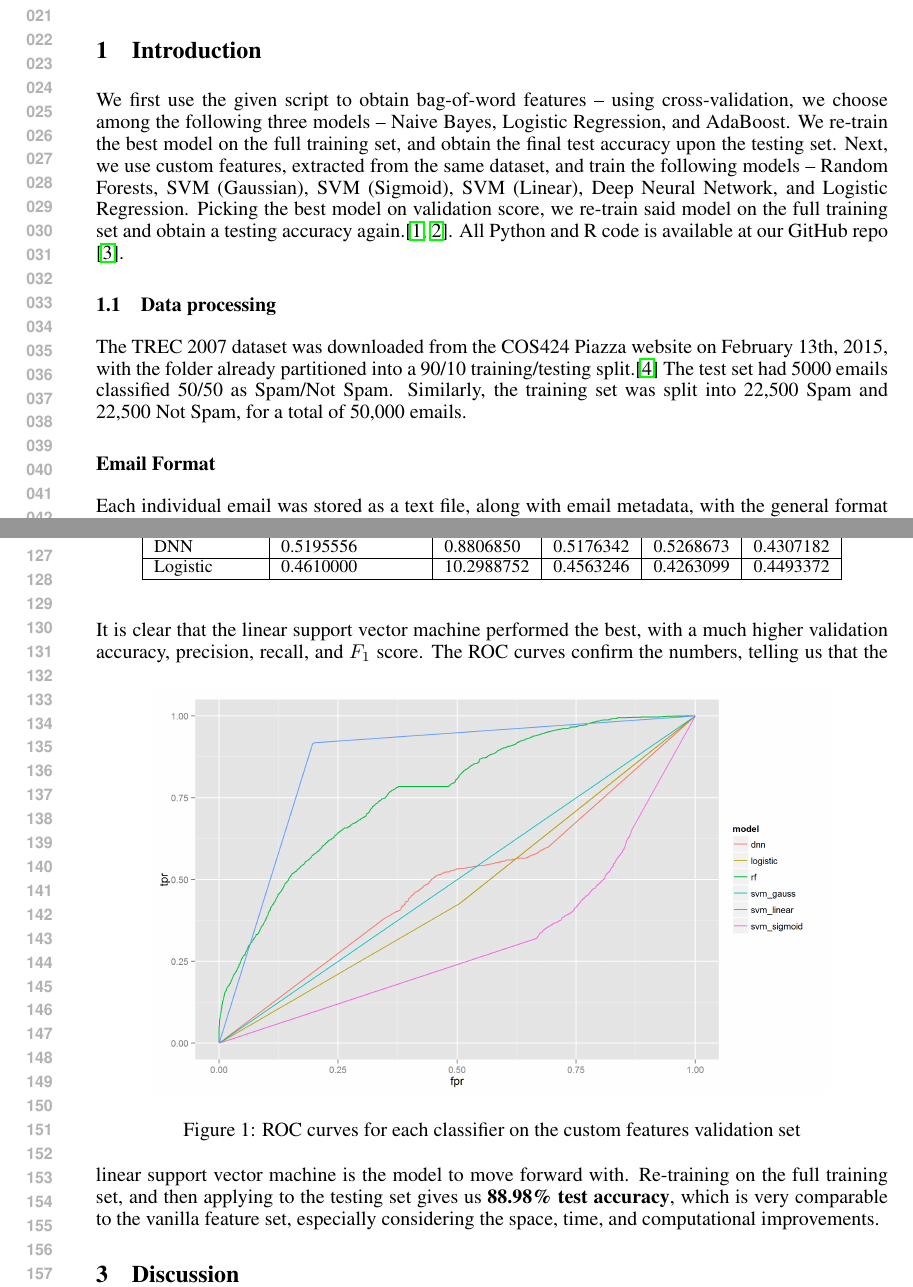
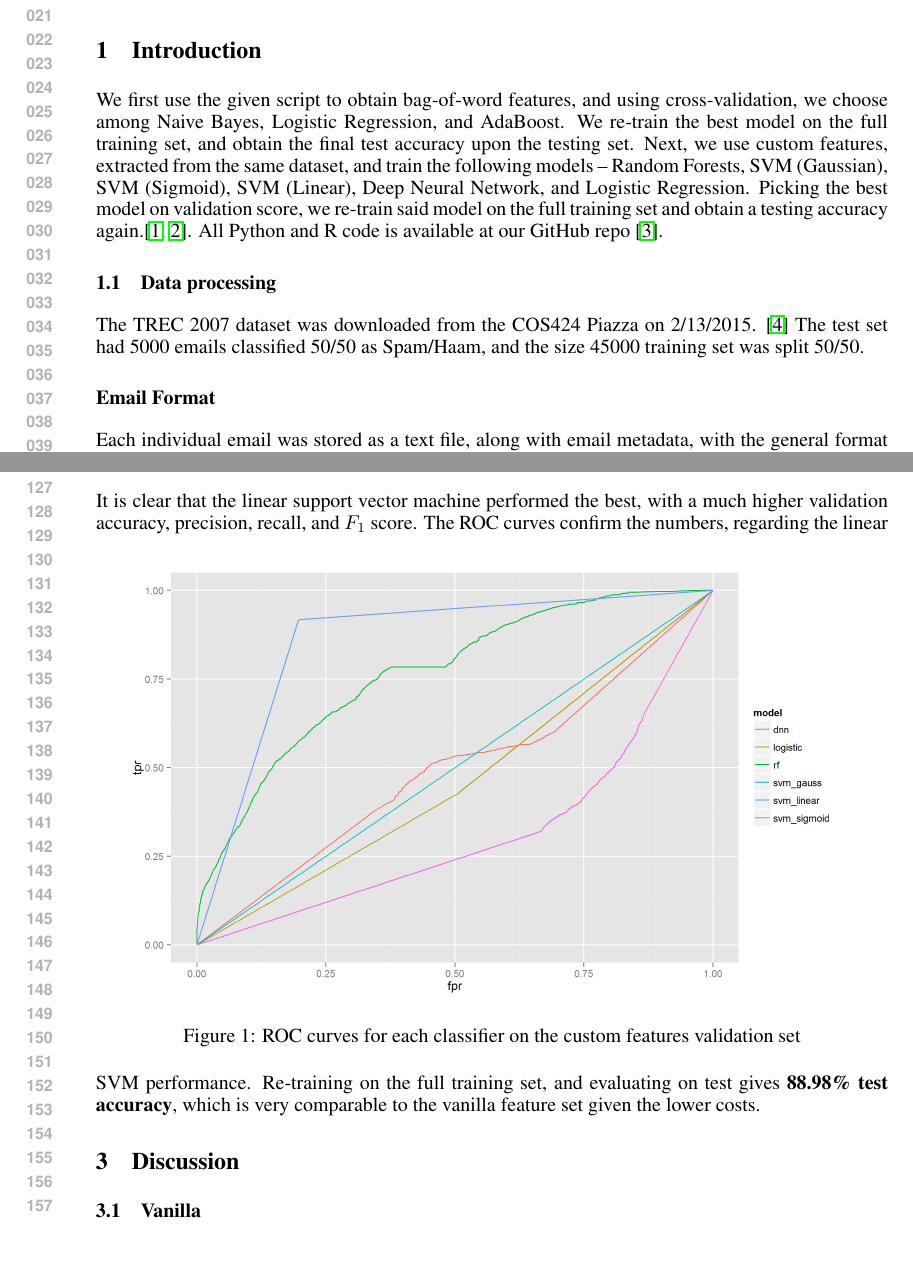
Before and after one commit to edz504/cos424-hw1, a LaTeX paper (write-up/COS424_HW1_EddieZhou_DawayChouRen.tex): two parts of pages 1 and 3 of 5, joined at a grey line, cut so that both start at the same text, the shorter picture padded with empty space. Compiled offline with pdfLaTeX.

Commit message:
final report (commit recursion tho

```diff
--- a/write-up/COS424_HW1_EddieZhou_DawayChouRen.tex
+++ b/write-up/COS424_HW1_EddieZhou_DawayChouRen.tex
@@ -48,9 +48,9 @@ Daway Chou-Ren\\
 Spam has plagued the inboxes of email users for decades now, but it is still a fruitful machine learning exercise to attempt spam classification.  In this assignment, we address the problem of classifying emails into spam or ham using two different feature sets, and a variety of different classifiers, with the TREC 2007 spam dataset.  We find that logistic regression with bag-of-words features achieves the highest accuracy, but when examining different classifiers in a more refined and smaller feature space, a linear SVM achieves the best performance.
 \end{abstract}
 \section{Introduction}
-We first use the given script to obtain bag-of-word features -- using cross-validation, we choose among the following three models -- Naive Bayes, Logistic Regression, and AdaBoost.  We re-train the best model on the full training set, and obtain the final test accuracy upon the testing set.  Next, we use custom features, extracted from the same dataset, and train the following models -- Random Forests, SVM (Gaussian), SVM (Sigmoid), SVM (Linear), Deep Neural Network, and Logistic Regression.  Picking the best model on validation score, we re-train said model on the full training set and obtain a testing accuracy again.\cite{guzella2009review, hastie2009elements}.  All Python and R code is available at our GitHub repo \cite{gh}.
+We first use the given script to obtain bag-of-word features, and using cross-validation, we choose among Naive Bayes, Logistic Regression, and AdaBoost.  We re-train the best model on the full training set, and obtain the final test accuracy upon the testing set.  Next, we use custom features, extracted from the same dataset, and train the following models -- Random Forests, SVM (Gaussian), SVM (Sigmoid), SVM (Linear), Deep Neural Network, and Logistic Regression.  Picking the best model on validation score, we re-train said model on the full training set and obtain a testing accuracy again.\cite{guzella2009review, hastie2009elements}.  All Python and R code is available at our GitHub repo \cite{gh}.
 \subsection{Data processing}
-The TREC 2007 dataset was downloaded from the COS424 Piazza website on February 13th, 2015, with the folder already partitioned into a 90/10 training/testing split.\cite{dataset} The test set had 5000 emails classified 50/50 as Spam/Not Spam. Similarly, the training set was split into 22,500 Spam and 22,500 Not Spam, for a total of 50,000 emails.
+The TREC 2007 dataset was downloaded from the COS424 Piazza on 2/13/2015.  \cite{dataset} The test set had 5000 emails classified 50/50 as Spam/Haam, and the size 45000 training set was split 50/50.
 \subsection*{Email Format}
 Each individual email was stored as a text file, along with email metadata, with the general format as follows: sender information (address and date/time sent), return path information, receiver information, and message IDs, header information ("From", "To", etc.), and then the actual email body, encoded in plain text with HTML tags.
 \subsection*{Data Extraction}
@@ -126,10 +126,10 @@ Logistic     & 0.4610000           & 10.2988752 & 0.4563246 & 0.4263099 & 0.4493
 It is clear that the linear support vector machine performed the best, with a much higher validation accuracy, precision, recall, and $F_1$ score.
 \begin{figure}[ht]
 \centering
-\includegraphics[width=120mm]{roc_custom.png}
+\includegraphics[width=130mm]{roc_custom.png}
 \caption{ROC curves for each classifier on the custom features validation set}
 \end{figure}
-The ROC curves confirm the numbers, telling us that the linear support vector machine is the model to move forward with.  Re-training on the full training set, and then applying to the testing set gives us \textbf{88.98\% test accuracy}, which is very comparable to the vanilla feature set, especially considering the space, time, and computational improvements.
+The ROC curves confirm the numbers, regarding the linear SVM performance.  Re-training on the full training set, and evaluating on test gives \textbf{88.98\% test accuracy}, which is very comparable to the vanilla feature set given the lower costs.
 %\subsection{Computational speed}
 %As expected, all of the classifiers' had much shorter training times on the custom features set than the times on the higher-dimensional vanilla feature set.  Of the first three, Naive Bayes was quicker than the Logistic Regression, which was much quicker than AdaBoost (which requires training all the weak learner decision trees).  For the custom feature set, the support vector machines all took longer than the the other three models.
 \section{Discussion}
```
Also changed, not shown: write-up/ref.bib (+1 -1 lines), write-up/COS424_HW1_EddieZhou_DawayChouRen.pdf, 3 other files.
